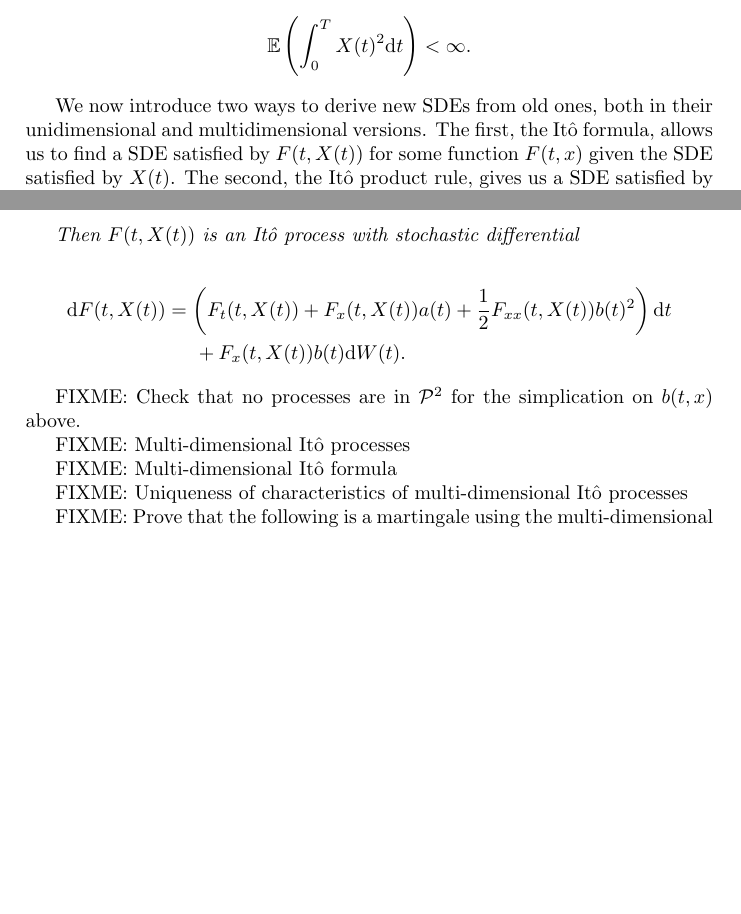
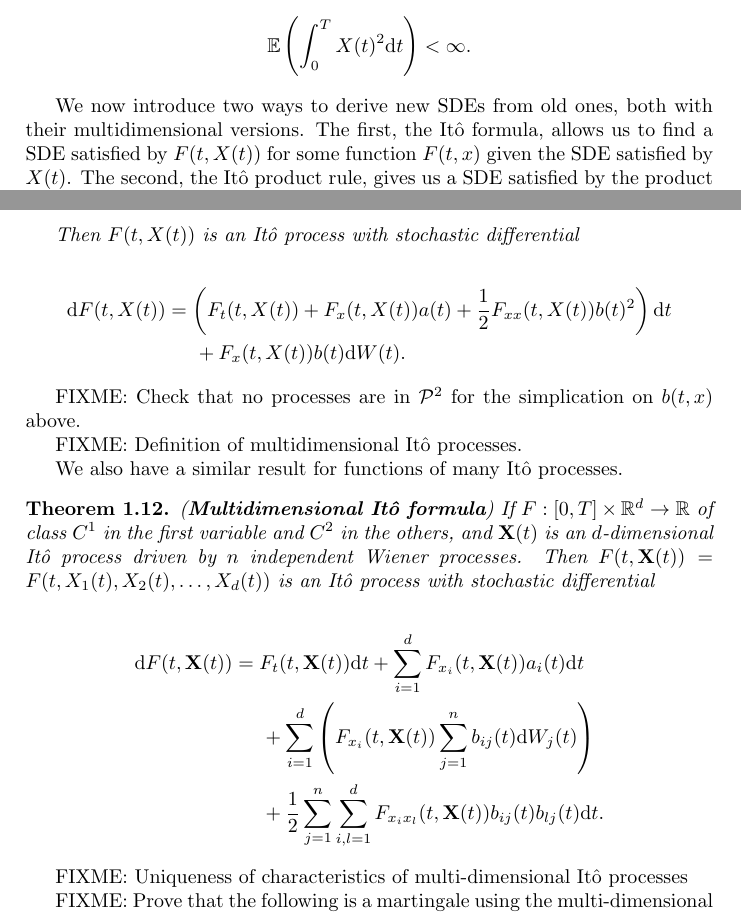
Before and after one commit to tomferon/msc-uoy-dissertation, a LaTeX thesis (dissertation.tex): two parts of pages 3 and 4 of 9, joined at a grey line, cut so that both start at the same text, the shorter picture padded with empty space. Compiled offline with pdfLaTeX.

Commit message:
Multidimensional Ito formula

```diff
--- a/dissertation.tex
+++ b/dissertation.tex
@@ -171,9 +171,9 @@ Under certain conditions, we know that it has a unique solution, i.e. we have bo
   \end{align*}
 \end{theorem}
 
-We now introduce two ways to derive new SDEs from old ones, both in their unidimensional and multidimensional versions. The first, the It\^o formula, allows us to find a SDE satisfied by $F(t,X(t))$ for some function $F(t,x)$ given the SDE satisfied by $X(t)$. The second, the It\^o product rule, gives us a SDE satisfied by the product $X(t)Y(t)$ from SDEs that $X(t)$ and $Y(t)$ satisfy.
+We now introduce two ways to derive new SDEs from old ones, both with their multidimensional versions. The first, the It\^o formula, allows us to find a SDE satisfied by $F(t,X(t))$ for some function $F(t,x)$ given the SDE satisfied by $X(t)$. The second, the It\^o product rule, gives us a SDE satisfied by the product $X(t)Y(t)$ from SDEs that $X(t)$ and $Y(t)$ satisfy.
 
-\begin{theorem}
+\begin{theorem}\label{eq:ito-formula}
   (\textbf{It\^o formula}) If $F : [0,T] \times \mathbb{R} \to \mathbb{R}$ is in $C^{1,2}$ and $X$ is an It\^o process, i.e.
 
   \begin{align*}
@@ -194,9 +194,20 @@ FIXME: Check that no processes are in $\mathcal{P}^2$ for the simplication on $b
 
 % FIXME: Solution to dS = u S dt + s S dW
 
-FIXME: Multi-dimensional It\^o processes
+FIXME: Definition of multidimensional It\^o processes.
 
-FIXME: Multi-dimensional It\^o formula
+We also have a similar result for functions of many It\^o processes.
+
+\begin{theorem}\label{eq:ito-formula-multi}
+  (\textbf{Multidimensional It\^o formula}) If $F : [0,T] \times \mathbb{R}^d \to \mathbb{R}$ of class $C^1$ in the first variable and $C^2$ in the others, and $\mathbf{X}(t)$ is an $d$-dimensional It\^o process driven by $n$ independent Wiener processes. Then $F(t,\mathbf{X}(t)) = F(t,X_1(t),X_2(t),\ldots,X_d(t))$ is an It\^o process with stochastic differential
+
+  \begin{align*}
+    \mathrm{d}F(t,\mathbf{X}(t))
+    &= F_t(t,\mathbf{X}(t)) \mathrm{d}t + \sum_{i=1}^d F_{x_i}(t,\mathbf{X}(t)) a_i(t) \mathrm{d}t\\
+    &\ \ \ \ + \sum_{i=1}^d \left(F_{x_i}(t,\mathbf{X}(t)) \sum_{j=1}^n b_{ij}(t) \mathrm{d}W_j(t) \right)\\
+    &\ \ \ \ + \frac{1}{2} \sum_{j=1}^n \sum_{i,l=1}^d F_{x_i x_l}(t,\mathbf{X}(t)) b_{ij}(t)b_{lj}(t) \mathrm{d}t.
+  \end{align*}
+\end{theorem}
 
 FIXME: Uniqueness of characteristics of multi-dimensional It\^o processes
 
```
Also changed, not shown: dissertation.tex (2 more changed lines).
